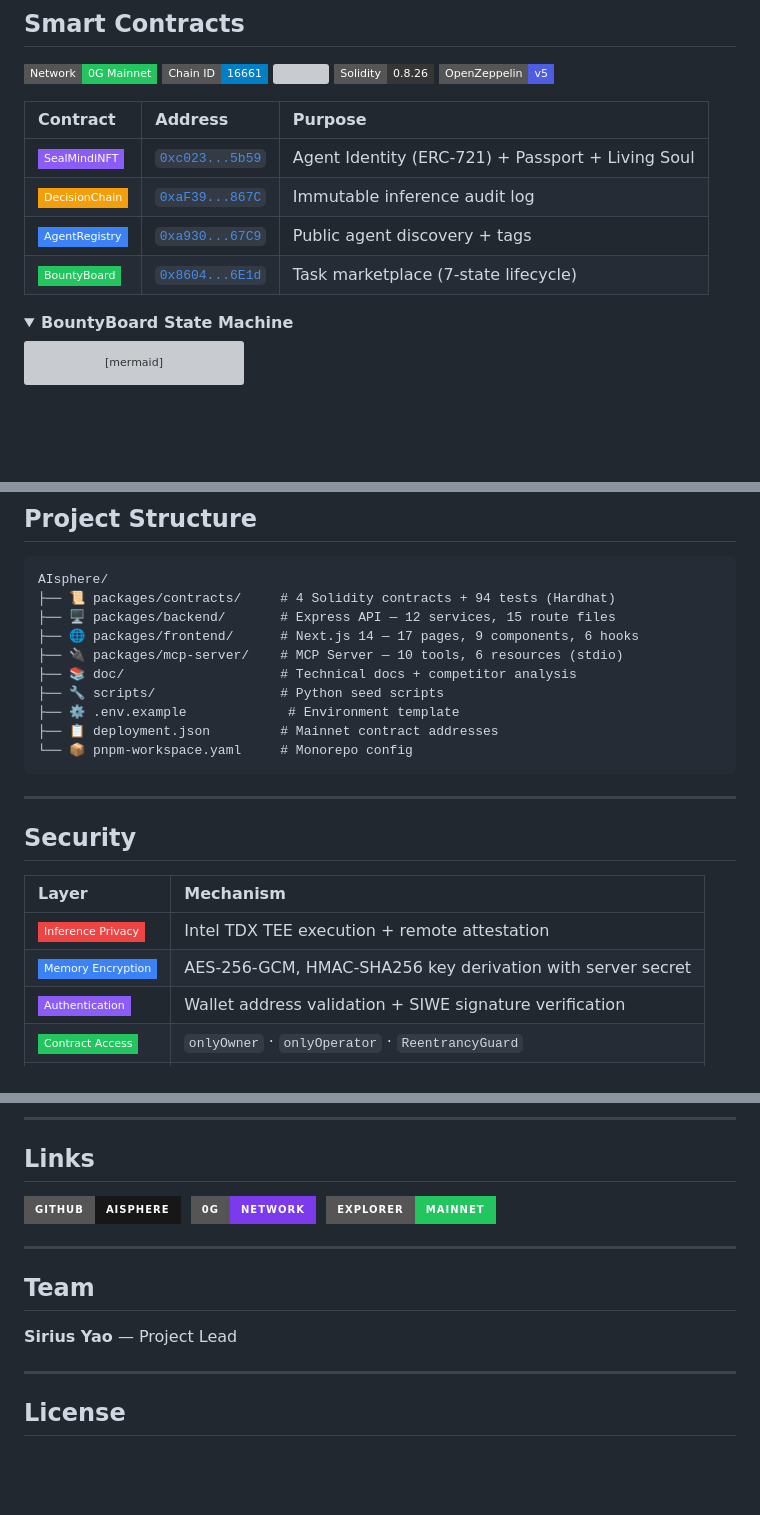
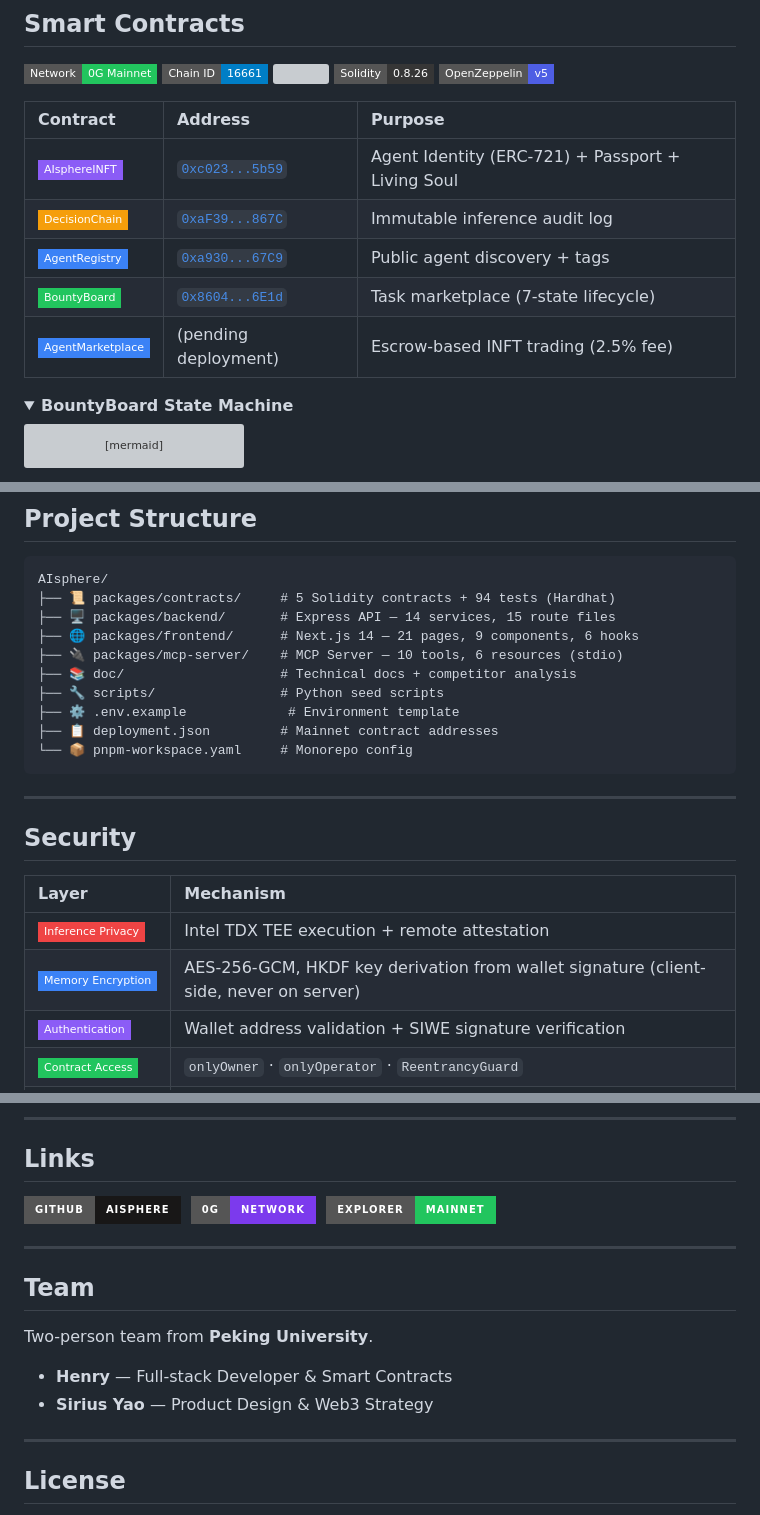
Before and after one commit to henrymartin262/AIsphere, a Markdown page: README.md, 3 parts joined by grey strips. Drawn GitHub-style; folded sections open; badges without logos; blank space fills up the shorter version; grey boxes are pictures that could not be loaded.

Commit message:
docs: update READMEs + Submission Guide for AIsphere v3.3

````diff
--- a/README.md
+++ b/README.md
@@ -142,10 +142,11 @@ graph LR
 
 | Contract | Address | Purpose |
 |:---------|:--------|:--------|
-| ![](https://img.shields.io/badge/-SealMindINFT-8B5CF6?style=flat-square) | [`0xc023...5b59`](https://chainscan.0g.ai/address/0xc0238FEb50072797555098DfD529145c86Ab5b59) | Agent Identity (ERC-721) + Passport + Living Soul |
+| ![](https://img.shields.io/badge/-AIsphereINFT-8B5CF6?style=flat-square) | [`0xc023...5b59`](https://chainscan.0g.ai/address/0xc0238FEb50072797555098DfD529145c86Ab5b59) | Agent Identity (ERC-721) + Passport + Living Soul |
 | ![](https://img.shields.io/badge/-DecisionChain-F59E0B?style=flat-square) | [`0xaF39...867C`](https://chainscan.0g.ai/address/0xaF39a3D2E2d8656490F8f2AB1fF0106f1acB867C) | Immutable inference audit log |
 | ![](https://img.shields.io/badge/-AgentRegistry-3B82F6?style=flat-square) | [`0xa930...67C9`](https://chainscan.0g.ai/address/0xa930B5059aE91C073684f0D2AFB0bBf5d84167C9) | Public agent discovery + tags |
 | ![](https://img.shields.io/badge/-BountyBoard-22c55e?style=flat-square) | [`0x8604...6E1d`](https://chainscan.0g.ai/address/0x8604482d75aFe56E376cdEE41Caf27599a926E1d) | Task marketplace (7-state lifecycle) |
+| ![](https://img.shields.io/badge/-AgentMarketplace-3B82F6?style=flat-square) | (pending deployment) | Escrow-based INFT trading (2.5% fee) |
 
 <details>
 <summary><strong>BountyBoard State Machine</strong></summary>
@@ -465,9 +466,9 @@ POST   /api/openclaw/pipelines           # Create skill pipeline
 
 ```
 AIsphere/
-├── 📜 packages/contracts/     # 4 Solidity contracts + 94 tests (Hardhat)
-├── 🖥️ packages/backend/       # Express API — 12 services, 15 route files
-├── 🌐 packages/frontend/      # Next.js 14 — 17 pages, 9 components, 6 hooks
+├── 📜 packages/contracts/     # 5 Solidity contracts + 94 tests (Hardhat)
+├── 🖥️ packages/backend/       # Express API — 14 services, 15 route files
+├── 🌐 packages/frontend/      # Next.js 14 — 21 pages, 9 components, 6 hooks
 ├── 🔌 packages/mcp-server/    # MCP Server — 10 tools, 6 resources (stdio)
 ├── 📚 doc/                    # Technical docs + competitor analysis
 ├── 🔧 scripts/                # Python seed scripts
@@ -483,7 +484,7 @@ AIsphere/
 | Layer | Mechanism |
 |:------|:----------|
 | ![](https://img.shields.io/badge/-Inference%20Privacy-EF4444?style=flat-square) | Intel TDX TEE execution + remote attestation |
-| ![](https://img.shields.io/badge/-Memory%20Encryption-3B82F6?style=flat-square) | AES-256-GCM, HMAC-SHA256 key derivation with server secret |
+| ![](https://img.shields.io/badge/-Memory%20Encryption-3B82F6?style=flat-square) | AES-256-GCM, HKDF key derivation from wallet signature (client-side, never on server) |
 | ![](https://img.shields.io/badge/-Authentication-8B5CF6?style=flat-square) | Wallet address validation + SIWE signature verification |
 | ![](https://img.shields.io/badge/-Contract%20Access-22c55e?style=flat-square) | `onlyOwner` · `onlyOperator` · `ReentrancyGuard` |
 | ![](https://img.shields.io/badge/-Decision%20Integrity-F59E0B?style=flat-square) | `proofExists` deduplication + hash chain verification |
@@ -531,7 +532,10 @@ cd packages/contracts && pnpm test    # 94/94 passing ✅
 
 ## Team
 
-**Sirius Yao** — Project Lead
+Two-person team from **Peking University**.
+
+- **Henry** — Full-stack Developer & Smart Contracts
+- **Sirius Yao** — Product Design & Web3 Strategy
 
 ---
 
````
Also changed, not shown: other parts of README.md (+7 -7 lines), README_CN.md (+7 -7 lines), doc/Hackathon_Submission_Guide.md (added, +220 -0 lines).
